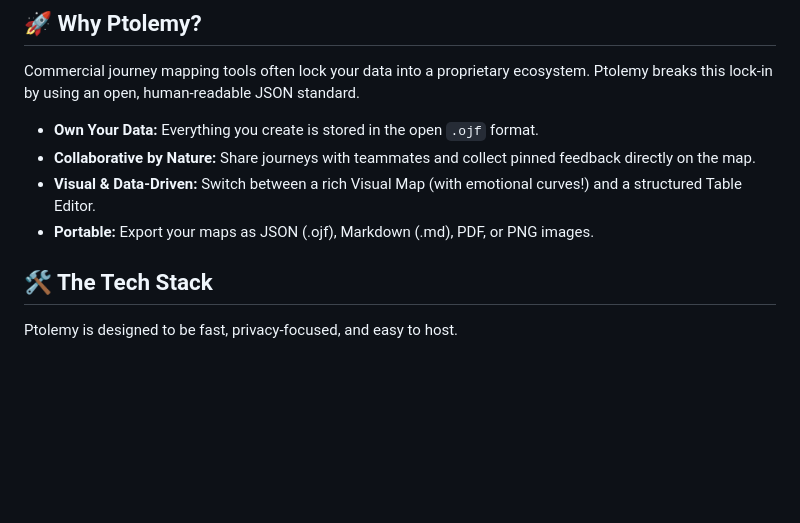
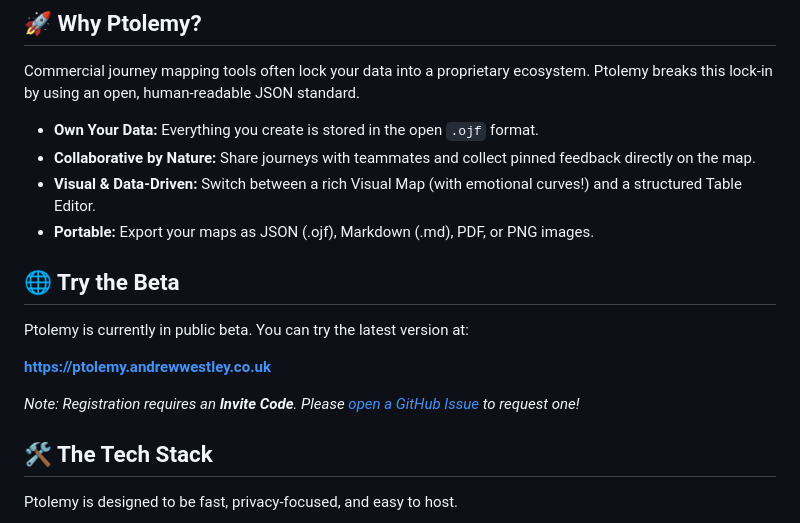
Before and after one commit to andywestley/ptolemy-journey-mapper, a Markdown page: README.md, the part around the change. GitHub-like rendering; blank space fills up the shorter version.

Commit message:
Added beta notice to readme.

```diff
--- a/README.md
+++ b/README.md
@@ -10,6 +10,14 @@ Commercial journey mapping tools often lock your data into a proprietary ecosyst
 - **Collaborative by Nature:** Share journeys with teammates and collect pinned feedback directly on the map.
 - **Visual & Data-Driven:** Switch between a rich Visual Map (with emotional curves!) and a structured Table Editor.
 - **Portable:** Export your maps as JSON (.ojf), Markdown (.md), PDF, or PNG images.
+
+## 🌐 Try the Beta
+
+Ptolemy is currently in public beta. You can try the latest version at:
+
+**[https://ptolemy.andrewwestley.co.uk](https://ptolemy.andrewwestley.co.uk)**
+
+*Note: Registration requires an **Invite Code**. Please [open a GitHub Issue](https://github.com/andywestley/ptolemy-journey-mapper/issues) to request one!*
 
 ## 🛠️ The Tech Stack
 
```
